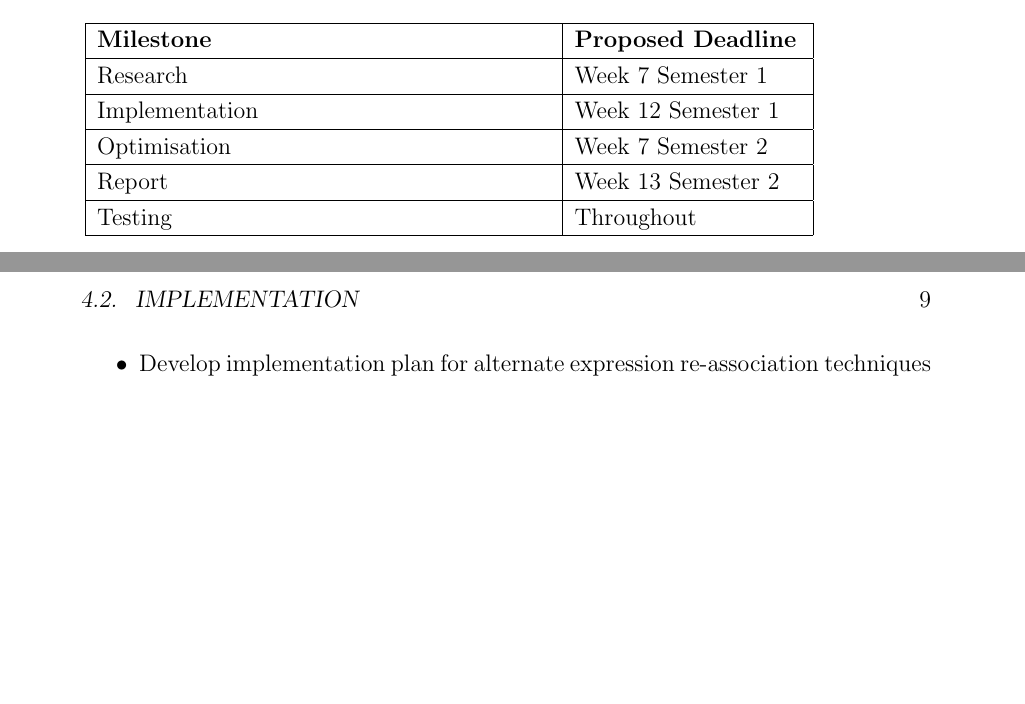
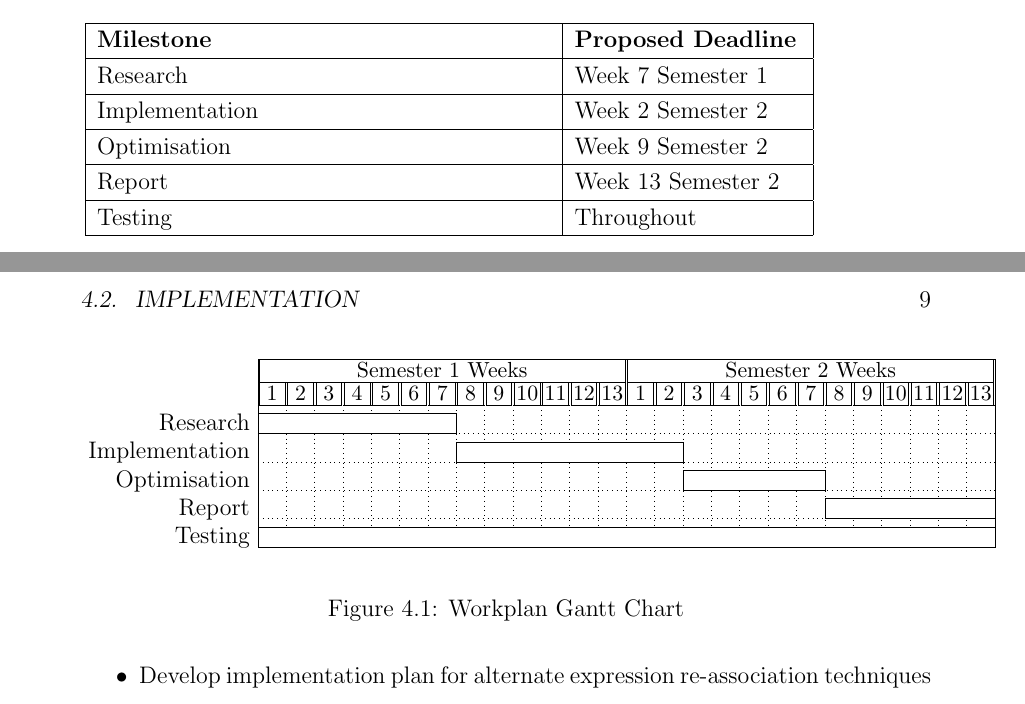
Before and after one commit to usrnatc/uqthesis, a LaTeX thesis (thesis.tex): two parts of pages 20 and 21 of 28, joined at a grey line, cut so that both start at the same text, the shorter picture padded with empty space. The pictures show the PDF file thesis.pdf that the author committed with the source.

Commit message:
thesis backup

```diff
--- a/thesis.tex
+++ b/thesis.tex
@@ -514,7 +514,7 @@ the hopes of achieving an \emph{O(n)} time complexity.
 In order to maintain a sound workflow and maximise findings, this project will
 adhere to the following milestones:
 
-\begin{table}[ht]
+\begin{table}[h]
     \centering
     \begin{tabular}{ |p{8cm}|p{4cm}| }
         \hline
@@ -522,9 +522,9 @@ adhere to the following milestones:
         \hline
         Research & Week 7 Semester 1\\
         \hline
-        Implementation & Week 12 Semester 1\\
+        Implementation & Week 2 Semester 2\\
         \hline
-        Optimisation & Week 7 Semester 2\\
+        Optimisation & Week 9 Semester 2\\
         \hline
         Report & Week 13 Semester 2\\
         \hline
@@ -558,23 +558,8 @@ adhere to the following milestones:
     \label{duedates}
 \end{table}
 
-% TODO: make this work somehow
-% \begin{figure}[tbp]
-%     \begin{center}
-%         \begin{ganttchart}[y unit title=0.4cm,
-%             y unit chart=0.5cm,
-%             vgrid, hgrid,
-%             title label anchor/.styl={below=-1.6ex},
-%             title left shift=.05,
-%             title right shift=-.05,
-%             title height=1,
-%             progress label test={},
-%             bar height=0.7,
-%             group right shift=0,
-%             group top shift=.6,
-%             group height=.3]{1}{24}
-%         \end{ganttchart}
-%     \end{center}
-%     \caption{Workplan Gantt Chart}
-%     \label{workplan}
-% \end{figure}
+\begin{figure}[h]
+        \begin{ganttchart}[
+                y unit title=0.4cm,
+                y unit chart=0.5cm,
+                vgrid, hgrid,
@@ -581,3 +569,23 @@ adhere to the following milestones:
+                title height=1,
+                milestone height=0.7,
+                bar height=0.7,
+                group right shift=0,
+                group top shift=.6,
+                group height=.3
+            ]{1}{26}
+            \gantttitle{Semester 1 Weeks}{13}
+            \gantttitle{Semester 2 Weeks}{13} \\
+            \gantttitlelist{1,...,13}{1}
+            \gantttitlelist{1,...,13}{1} \\
+            \ganttbar{Research}{1}{7} \\
+            \ganttbar{Implementation}{8}{15} \\
+            \ganttbar{Optimisation}{16}{20} \\
+            \ganttbar{Report}{21}{26} \\
+            \ganttbar{Testing}{1}{26}
+        \end{ganttchart}
+    \caption{Workplan Gantt Chart}
+    \label{workplan}
+\end{figure}
 
 \section{Research}
 \label{research}
```
Also changed, not shown: thesis.pdf, thesis.tex (7 more changed lines), 5 other files.
